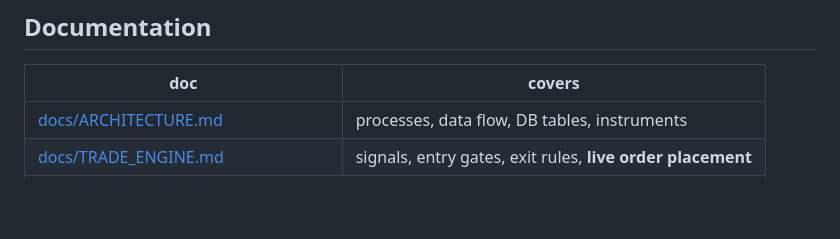
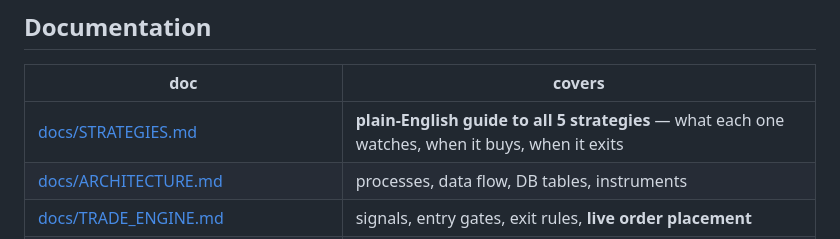
Before and after one commit to Yokai-2510/pcr_analytics, a Markdown page: README.md, the part around the change. GitHub-like rendering; blank space fills up the shorter version.

```diff
--- a/README.md
+++ b/README.md
@@ -43,6 +43,7 @@ docs/                this documentation
 
 | doc | covers |
 |-----|--------|
+| [docs/STRATEGIES.md](docs/STRATEGIES.md) | **plain-English guide to all 5 strategies** — what each one watches, when it buys, when it exits |
 | [docs/ARCHITECTURE.md](docs/ARCHITECTURE.md) | processes, data flow, DB tables, instruments |
 | [docs/TRADE_ENGINE.md](docs/TRADE_ENGINE.md) | signals, entry gates, exit rules, **live order placement** |
 | [docs/OPTION_VOLUME.md](docs/OPTION_VOLUME.md) | aggressor classification + ND/DV/DA/FR metrics |
```
Also changed, not shown: docs/STRATEGIES.md (added, +263 -0 lines).
